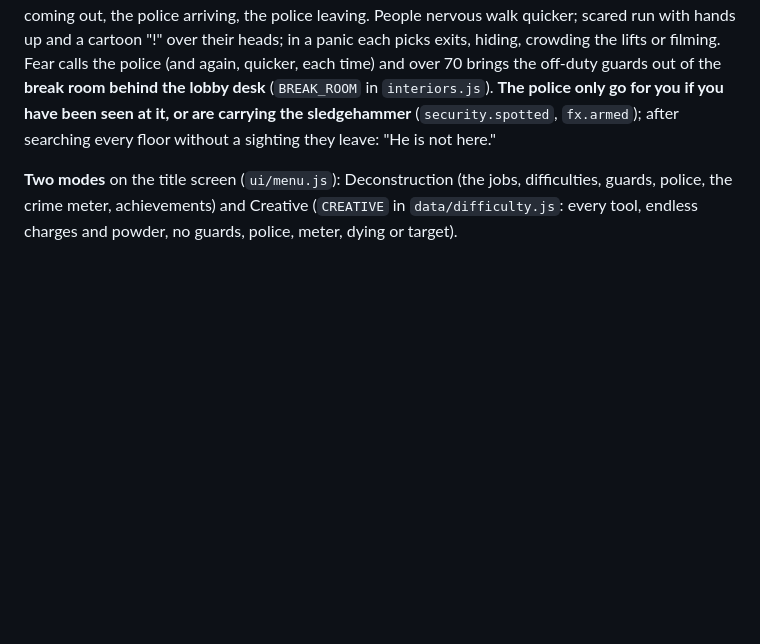
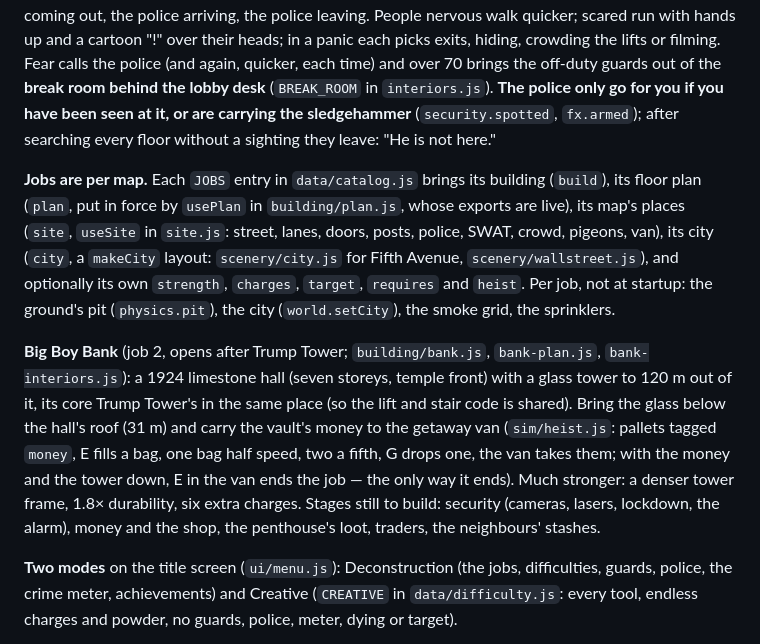
Before and after one commit to miniminefred/nukeit, a Markdown page: CLAUDE.md, the part around the change. Drawn GitHub-style; blank space fills up the shorter version.

Commit message:
CLAUDE.md: jobs per map, and Big Boy Bank

```diff
--- a/CLAUDE.md
+++ b/CLAUDE.md
@@ -229,6 +229,24 @@ over 70 brings the off-duty guards out of the **break room behind the lobby desk
 (`BREAK_ROOM` in `interiors.js`). **The police only go for you if you have been seen at it,
 or are carrying the sledgehammer** (`security.spotted`, `fx.armed`); after searching every
 floor without a sighting they leave: "He is not here."
+
+**Jobs are per map.** Each `JOBS` entry in `data/catalog.js` brings its building (`build`),
+its floor plan (`plan`, put in force by `usePlan` in `building/plan.js`, whose exports are
+live), its map's places (`site`, `useSite` in `site.js`: street, lanes, doors, posts,
+police, SWAT, crowd, pigeons, van), its city (`city`, a `makeCity` layout:
+`scenery/city.js` for Fifth Avenue, `scenery/wallstreet.js`), and optionally its own
+`strength`, `charges`, `target`, `requires` and `heist`. Per job, not at startup: the
+ground's pit (`physics.pit`), the city (`world.setCity`), the smoke grid, the sprinklers.
+
+**Big Boy Bank** (job 2, opens after Trump Tower; `building/bank.js`, `bank-plan.js`,
+`bank-interiors.js`): a 1924 limestone hall (seven storeys, temple front) with a glass tower
+to 120 m out of it, its core Trump Tower's in the same place (so the lift and stair code is
+shared). Bring the glass below the hall's roof (31 m) and carry the vault's money to the
+getaway van (`sim/heist.js`: pallets tagged `money`, E fills a bag, one bag half speed, two
+a fifth, G drops one, the van takes them; with the money and the tower down, E in the van
+ends the job — the only way it ends). Much stronger: a denser tower frame, 1.8× durability,
+six extra charges. Stages still to build: security (cameras, lasers, lockdown, the alarm),
+money and the shop, the penthouse's loot, traders, the neighbours' stashes.
 
 **Two modes** on the title screen (`ui/menu.js`): Deconstruction (the jobs, difficulties,
 guards, police, the crime meter, achievements) and Creative (`CREATIVE` in
```
